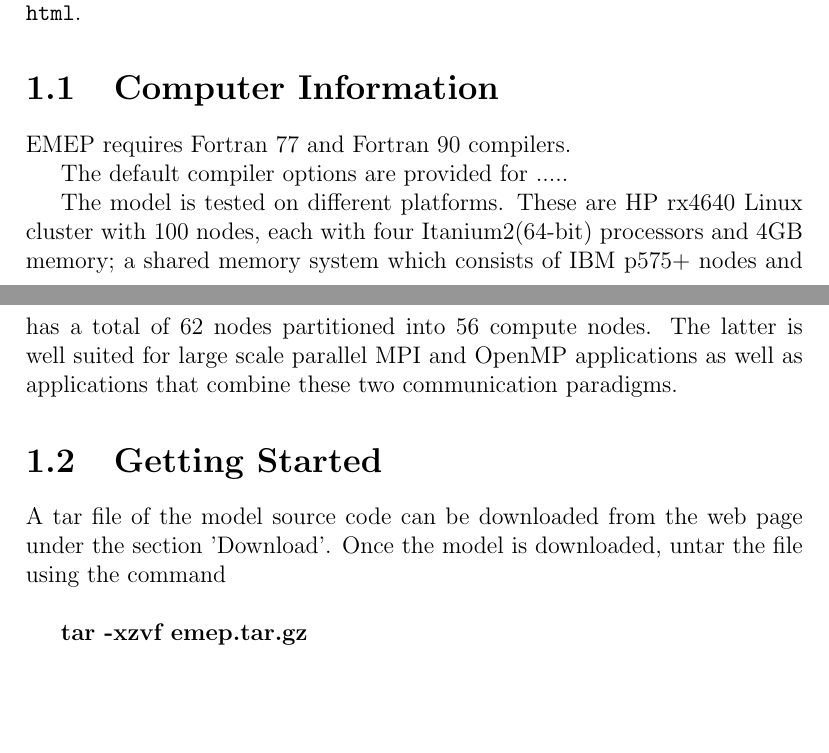
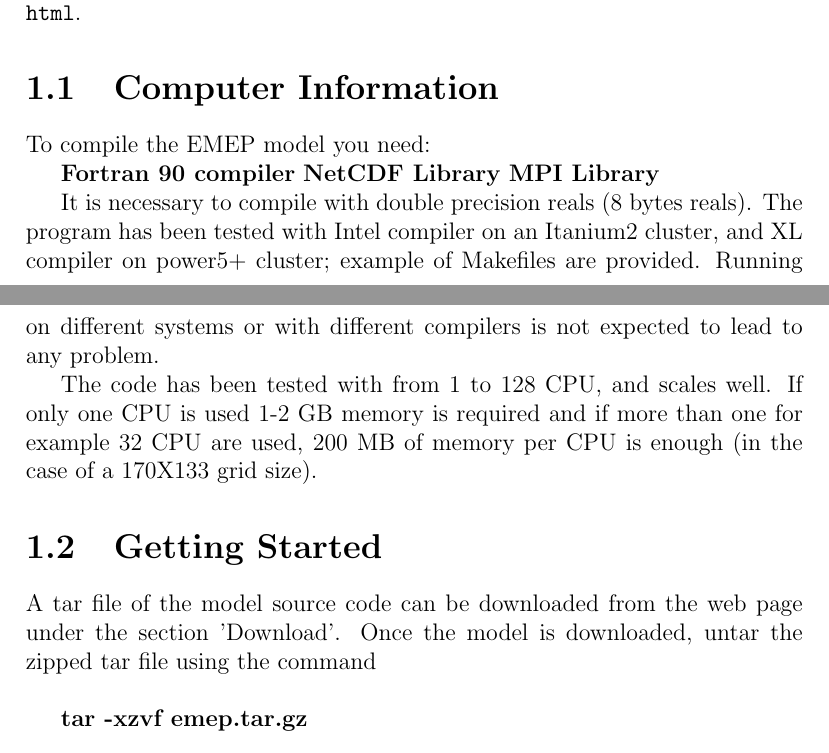
Before and after one commit to gitpeterwind/emep-dev, a LaTeX thesis (DOCS/Manual/Manual.tex, which reads DOCS/Manual/general.tex): two parts of pages 2 and 3 of 21, joined at a grey line, cut so that both start at the same text, the shorter picture padded with empty space. Compiled offline with pdfLaTeX.

Commit message:
Chapter 1: Computer Information section updated with Peter's text.

```diff
--- a/DOCS/Manual/general.tex
+++ b/DOCS/Manual/general.tex
@@ -28,22 +28,28 @@ copy of EMEP report 1/2003 is available at \url{www.emep.int/UniDoc/index.html}.
 
 \section{Computer Information}
 
-EMEP requires Fortran 77 and Fortran 90 compilers.
+To compile the EMEP model you need:
 
-The default compiler options are provided for .....
+\textbf{Fortran 90 compiler}
+\textbf{NetCDF Library}
+\textbf{MPI Library}
 
-The model is tested on different platforms.  These are HP rx4640 Linux
-cluster with 100 nodes, each with four Itanium2(64-bit) processors and
-4GB memory; a shared memory system which consists of IBM p575+ nodes
-and has a total of 62 nodes partitioned into 56 compute nodes. The
-latter is well suited for large scale parallel MPI and OpenMP
-applications as well as applications that combine these two
-communication paradigms.
+It is necessary to compile with double precision reals (8 bytes
+reals).  The program has been tested with Intel compiler on an
+Itanium2 cluster, and XL compiler on power5+ cluster; example of
+Makefiles are provided. Running on different systems or with different
+compilers is not expected to lead to any problem.
+
+The code has been tested with from 1 to 128 CPU, and scales well.  If
+only one CPU is used 1-2 GB memory is required and if more than one
+for example 32 CPU are used, 200 MB of memory per CPU is enough (in
+the case of a 170X133 grid size).
 
 \section{Getting Started}
 
 A tar file of the model source code can be downloaded from the web
-page under the section 'Download'.   Once the model is downloaded, untar the file using  the command \\
+page under the section 'Download'.   Once the model is downloaded,
+untar the zipped tar file using  the command \\
 
 \textbf{tar -xzvf emep.tar.gz} \\
 
```
Also changed, not shown: DOCS/Manual/running.tex (line endings or trailing spaces).
